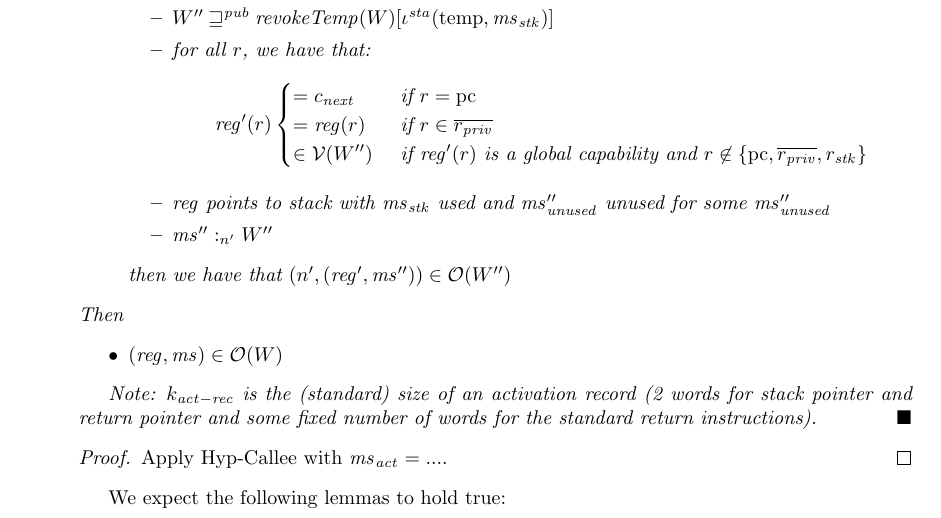
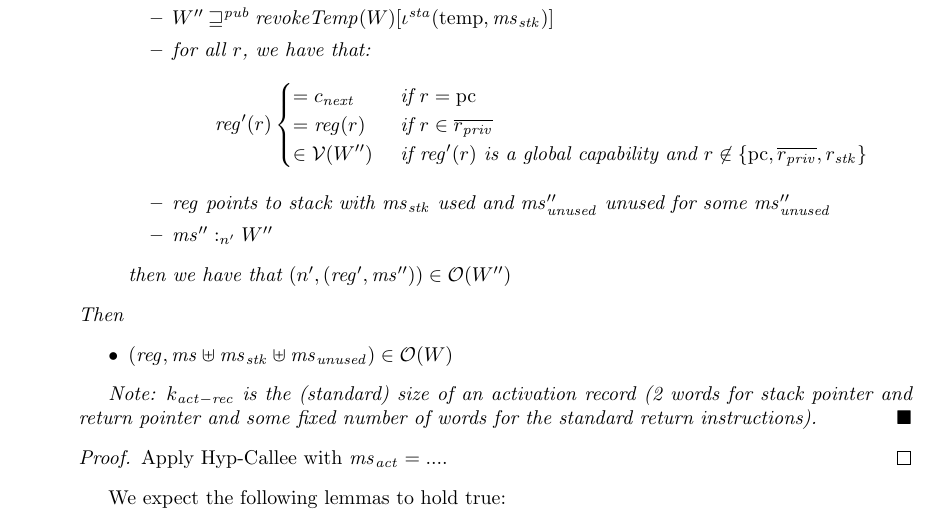
Before and after one commit to dominiquedevriese/capability-machine-reasoning-on-paper, a LaTeX document (local-capability-machine.tex): part of page 40 of 48, cut so that both start at the same text. Compiled offline with pdfLaTeX.

Commit message:
changed conclusion of scall lemma to take stack into account

```diff
--- a/local-capability-machine.tex
+++ b/local-capability-machine.tex
@@ -2727,7 +2727,7 @@ Static region used for parts of memory that should not change.
   \end{itemize}
   Then
   \begin{itemize}
-    \item $(\reg,\ms) \in \observations(W)$
+    \item $(\reg,\ms \uplus \ms_\stk \uplus \ms_{\var{unused}}) \in \observations(W)$
   \end{itemize}
 
   Note: $k_{\mathit{act-rec}}$ is the (standard) size of an activation record (2
```
